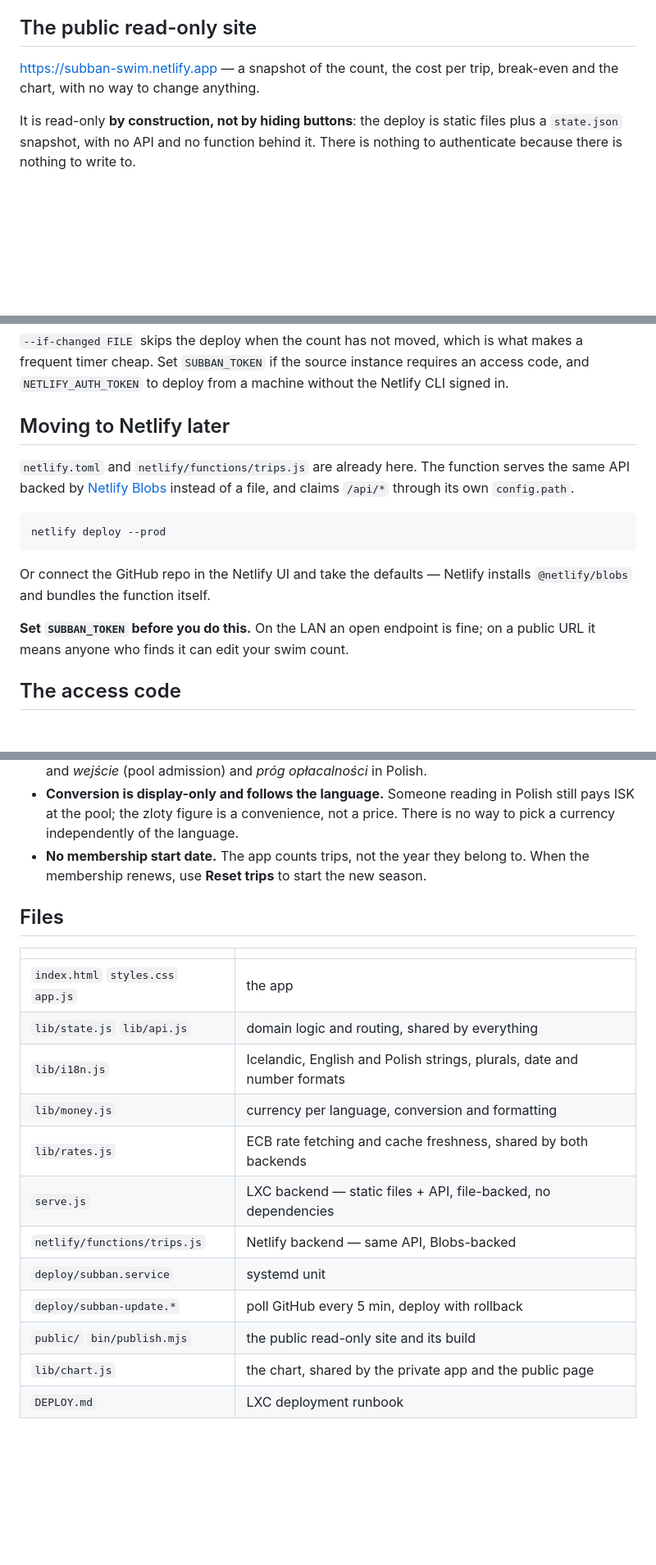
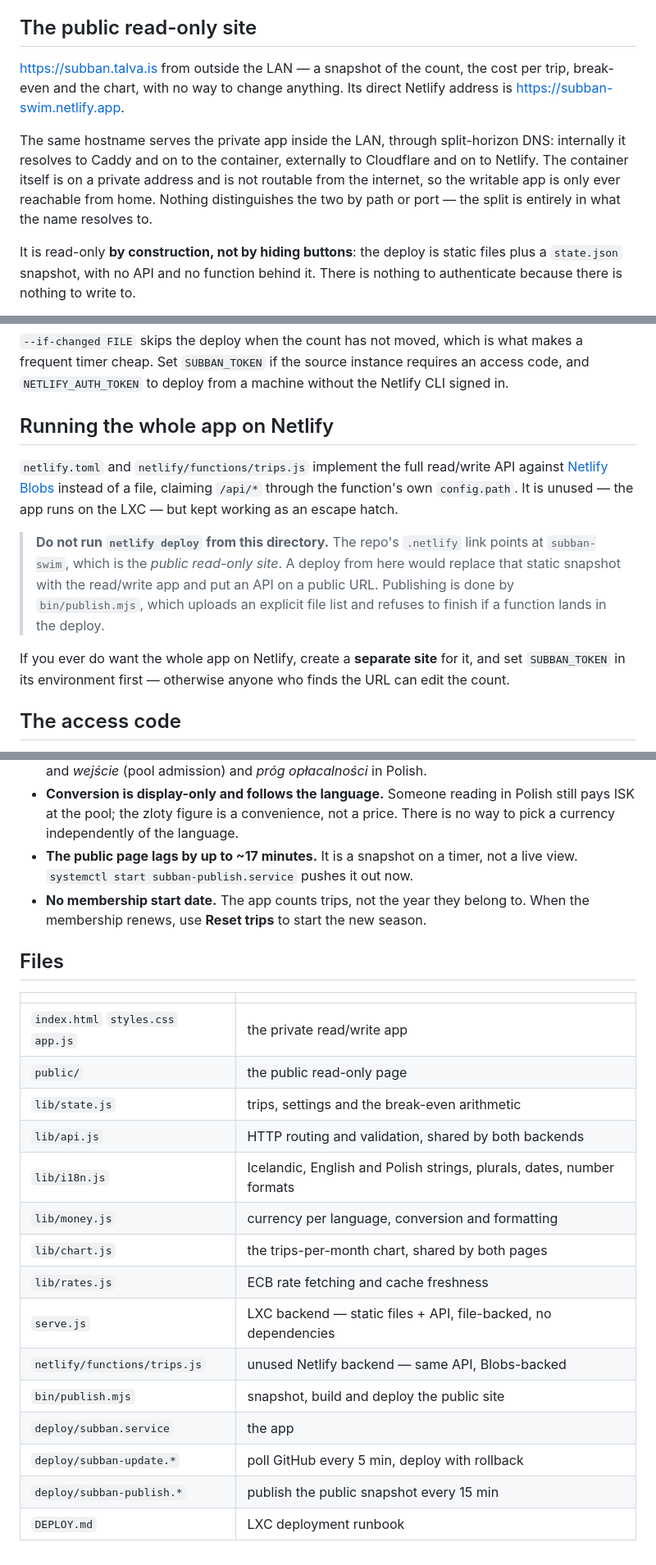
Before and after one commit to maggifrank/subban, a Markdown page: README.md, 3 parts joined by grey strips. Shown at 82% size. Drawn GitHub-style; blank space fills up the shorter version.

Commit message:
Update the README for how this actually runs now
Documents the split-horizon arrangement, which the README described as "the same
tree runs from an LXC container or from Netlify" — true of an earlier design and
misleading now. One hostname resolves to Caddy and the container inside the LAN
and to Cloudflare and Netlify outside it, so the same address is the read/write
app at home and a read-only snapshot everywhere else.

Replaces the "moving to Netlify later" instructions, which had become an active
hazard: they said to run `netlify deploy --prod` from the repo, but the repo is
now linked to the public read-only site, so following them would replace a
static snapshot with the read/write app and put an API on a public URL. That
section now warns against it and points at bin/publish.mjs.

Completes the file table, which had drifted behind public/, bin/, lib/chart.js
and the publish timer, and notes that the public page lags by up to ~17 minutes
since it is a snapshot rather than a live view.

Co-Authored-By: Claude Opus 5 <noreply@anthropic.com>

````diff
--- a/README.md
+++ b/README.md
@@ -179,8 +183,16 @@ rollback if the new revision won't start. See [DEPLOY.md](DEPLOY.md).
 
 ## The public read-only site
 
-<https://subban-swim.netlify.app> — a snapshot of the count, the cost per trip,
-break-even and the chart, with no way to change anything.
+<https://subban.talva.is> from outside the LAN — a snapshot of the count, the
+cost per trip, break-even and the chart, with no way to change anything. Its
+direct Netlify address is <https://subban-swim.netlify.app>.
+
+The same hostname serves the private app inside the LAN, through split-horizon
+DNS: internally it resolves to Caddy and on to the container, externally to
+Cloudflare and on to Netlify. The container itself is on a private address and
+is not routable from the internet, so the writable app is only ever reachable
+from home. Nothing distinguishes the two by path or port — the split is entirely
+in what the name resolves to.
 
 It is read-only **by construction, not by hiding buttons**: the deploy is static
 files plus a `state.json` snapshot, with no API and no function behind it. There
@@ -216,21 +228,22 @@ makes a frequent timer cheap. Set `SUBBAN_TOKEN` if the source instance requires
 an access code, and `NETLIFY_AUTH_TOKEN` to deploy from a machine without the
 Netlify CLI signed in.
 
-## Moving to Netlify later
+## Running the whole app on Netlify
 
-`netlify.toml` and `netlify/functions/trips.js` are already here. The function
-serves the same API backed by [Netlify Blobs](https://docs.netlify.com/blobs/overview/)
-instead of a file, and claims `/api/*` through its own `config.path`.
+`netlify.toml` and `netlify/functions/trips.js` implement the full read/write API
+against [Netlify Blobs](https://docs.netlify.com/blobs/overview/) instead of a
+file, claiming `/api/*` through the function's own `config.path`. It is unused —
+the app runs on the LXC — but kept working as an escape hatch.
 
-```bash
-netlify deploy --prod
-```
+> **Do not run `netlify deploy` from this directory.** The repo's `.netlify`
+> link points at `subban-swim`, which is the *public read-only site*. A deploy
+> from here would replace that static snapshot with the read/write app and put
+> an API on a public URL. Publishing is done by `bin/publish.mjs`, which uploads
+> an explicit file list and refuses to finish if a function lands in the deploy.
 
-Or connect the GitHub repo in the Netlify UI and take the defaults — Netlify
-installs `@netlify/blobs` and bundles the function itself.
-
-**Set `SUBBAN_TOKEN` before you do this.** On the LAN an open endpoint is fine; on
-a public URL it means anyone who finds it can edit your swim count.
+If you ever do want the whole app on Netlify, create a **separate site** for it,
+and set `SUBBAN_TOKEN` in its environment first — otherwise anyone who finds the
+URL can edit the count.
 
 ## The access code
 
@@ -257,6 +270,8 @@ your count, and is a shared code rather than real per-user accounts.
 - **Conversion is display-only and follows the language.** Someone reading in
   Polish still pays ISK at the pool; the zloty figure is a convenience, not a
   price. There is no way to pick a currency independently of the language.
+- **The public page lags by up to ~17 minutes.** It is a snapshot on a timer,
+  not a live view. `systemctl start subban-publish.service` pushes it out now.
 - **No membership start date.** The app counts trips, not the year they belong
   to. When the membership renews, use **Reset trips** to start the new season.
 
@@ -264,15 +279,18 @@ your count, and is a shared code rather than real per-user accounts.
 
 | | |
 |---|---|
-| `index.html` `styles.css` `app.js` | the app |
-| `lib/state.js` `lib/api.js` | domain logic and routing, shared by everything |
-| `lib/i18n.js` | Icelandic, English and Polish strings, plurals, date and number formats |
+| `index.html` `styles.css` `app.js` | the private read/write app |
+| `public/` | the public read-only page |
+| `lib/state.js` | trips, settings and the break-even arithmetic |
+| `lib/api.js` | HTTP routing and validation, shared by both backends |
+| `lib/i18n.js` | Icelandic, English and Polish strings, plurals, dates, number formats |
 | `lib/money.js` | currency per language, conversion and formatting |
-| `lib/rates.js` | ECB rate fetching and cache freshness, shared by both backends |
+| `lib/chart.js` | the trips-per-month chart, shared by both pages |
+| `lib/rates.js` | ECB rate fetching and cache freshness |
 | `serve.js` | LXC backend — static files + API, file-backed, no dependencies |
-| `netlify/functions/trips.js` | Netlify backend — same API, Blobs-backed |
-| `deploy/subban.service` | systemd unit |
+| `netlify/functions/trips.js` | unused Netlify backend — same API, Blobs-backed |
+| `bin/publish.mjs` | snapshot, build and deploy the public site |
+| `deploy/subban.service` | the app |
 | `deploy/subban-update.*` | poll GitHub every 5 min, deploy with rollback |
-| `public/` `bin/publish.mjs` | the public read-only site and its build |
-| `lib/chart.js` | the chart, shared by the private app and the public page |
+| `deploy/subban-publish.*` | publish the public snapshot every 15 min |
 | `DEPLOY.md` | LXC deployment runbook |
````
Also changed, not shown: other parts of README.md (+6 -2 lines).
